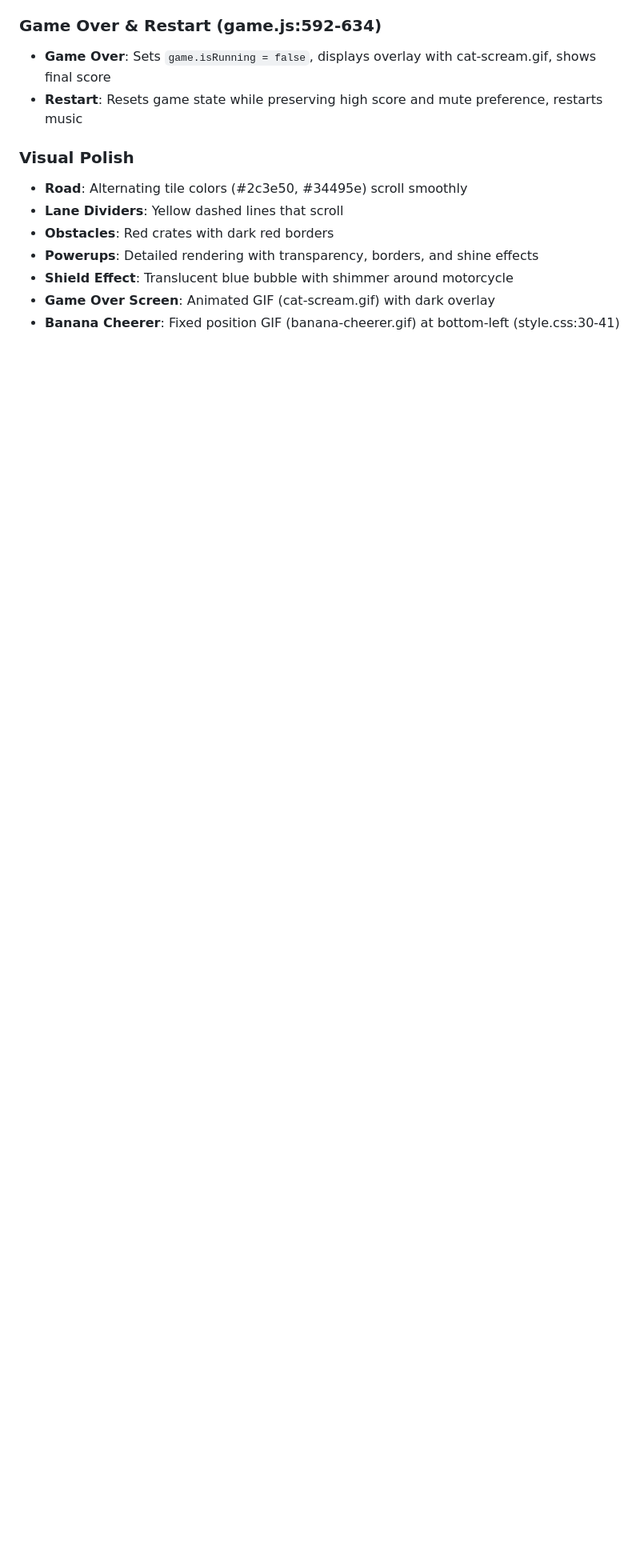
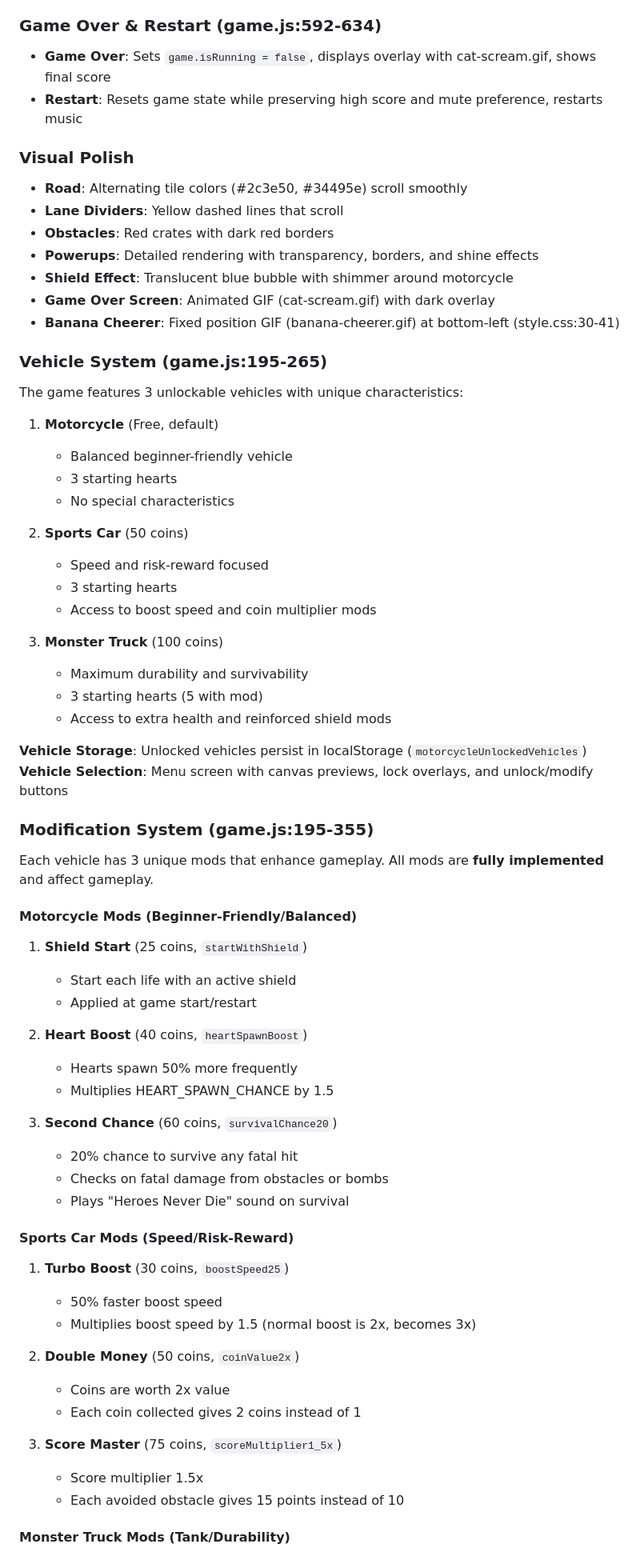
Before and after one commit to msp230511/road-rage, a Markdown page: CLAUDE.md, the part around one of its changes. Shown at 80% size. Rendered like a GitHub page; blank space fills up the shorter version.

```diff
--- a/CLAUDE.md
+++ b/CLAUDE.md
@@ -116,3 +121,60 @@ Keyboard events (game.js:122-136):
 - **Game Over Screen**: Animated GIF (cat-scream.gif) with dark overlay
 - **Banana Cheerer**: Fixed position GIF (banana-cheerer.gif) at bottom-left (style.css:30-41)
 
+### Vehicle System (game.js:195-265)
+
+The game features 3 unlockable vehicles with unique characteristics:
+
+1. **Motorcycle** (Free, default)
+   - Balanced beginner-friendly vehicle
+   - 3 starting hearts
+   - No special characteristics
+
+2. **Sports Car** (50 coins)
+   - Speed and risk-reward focused
+   - 3 starting hearts
+   - Access to boost speed and coin multiplier mods
+
+3. **Monster Truck** (100 coins)
+   - Maximum durability and survivability
+   - 3 starting hearts (5 with mod)
+   - Access to extra health and reinforced shield mods
+
+**Vehicle Storage**: Unlocked vehicles persist in localStorage (`motorcycleUnlockedVehicles`)
+**Vehicle Selection**: Menu screen with canvas previews, lock overlays, and unlock/modify buttons
+
+### Modification System (game.js:195-355)
+
+Each vehicle has 3 unique mods that enhance gameplay. All mods are **fully implemented** and affect gameplay.
+
+#### Motorcycle Mods (Beginner-Friendly/Balanced)
+
+1. **Shield Start** (25 coins, `startWithShield`)
+   - Start each life with an active shield
+   - Applied at game start/restart
+
+2. **Heart Boost** (40 coins, `heartSpawnBoost`)
+   - Hearts spawn 50% more frequently
+   - Multiplies HEART_SPAWN_CHANCE by 1.5
+
+3. **Second Chance** (60 coins, `survivalChance20`)
+   - 20% chance to survive any fatal hit
+   - Checks on fatal damage from obstacles or bombs
+   - Plays "Heroes Never Die" sound on survival
+
+#### Sports Car Mods (Speed/Risk-Reward)
+
+1. **Turbo Boost** (30 coins, `boostSpeed25`)
+   - 50% faster boost speed
+   - Multiplies boost speed by 1.5 (normal boost is 2x, becomes 3x)
+
+2. **Double Money** (50 coins, `coinValue2x`)
+   - Coins are worth 2x value
+   - Each coin collected gives 2 coins instead of 1
+
+3. **Score Master** (75 coins, `scoreMultiplier1_5x`)
+   - Score multiplier 1.5x
+   - Each avoided obstacle gives 15 points instead of 10
+
+#### Monster Truck Mods (Tank/Durability)
+
```
Also changed, not shown: other parts of CLAUDE.md (+50 -15 lines), README_TODO.md (+12 -7 lines).
